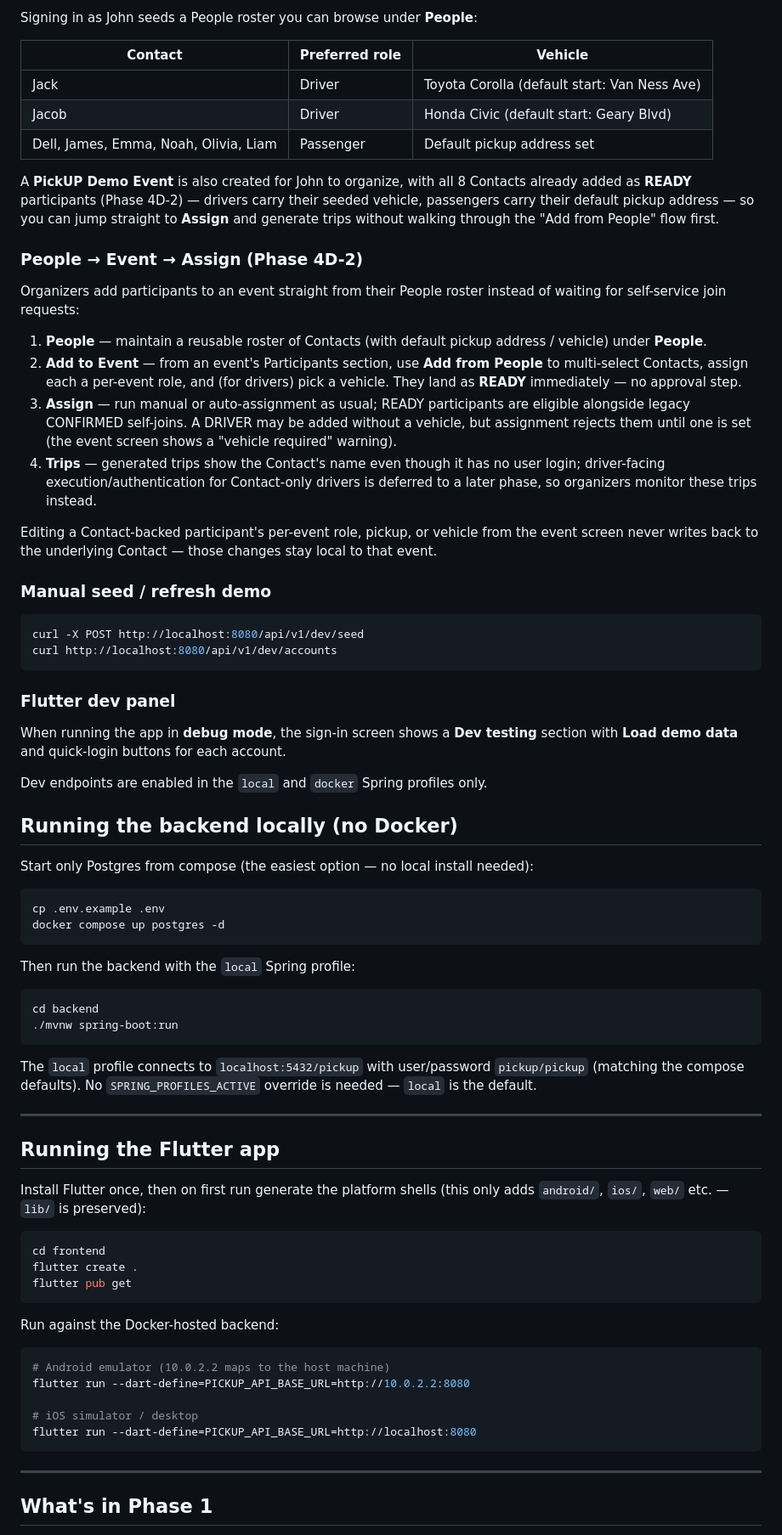
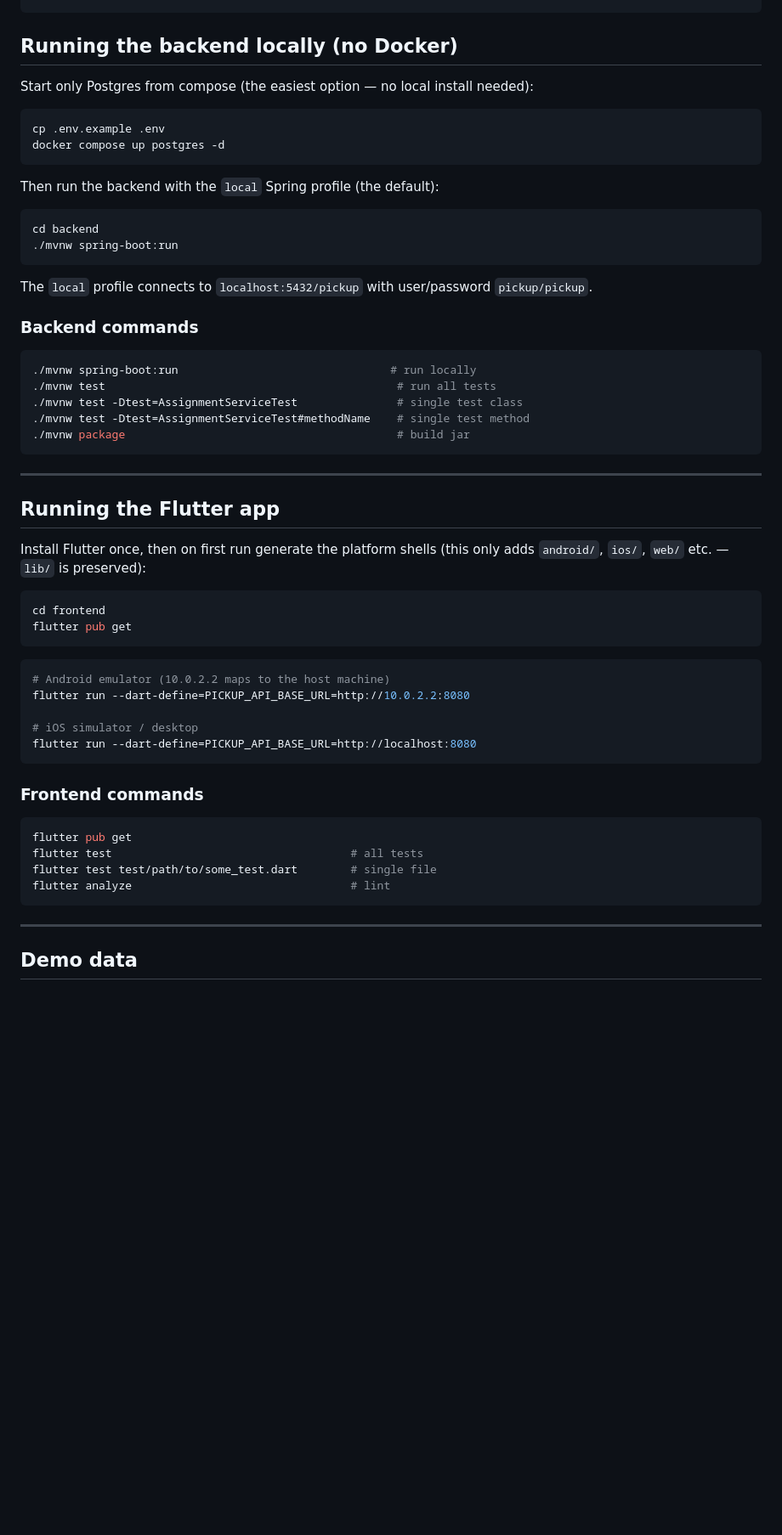
Before and after one commit to 2270330995/PickUP, a Markdown page: README.md, the part around one of its changes. Shown at 85% size. Drawn GitHub-style; blank space fills up the shorter version.

Commit message:
docsL regenerate README.md

````diff
--- a/README.md
+++ b/README.md
@@ -81,36 +64,3 @@ PickUP is now an **organizer-first** tool (Phase 4D-1): there is a single login,
-Signing in as John seeds a People roster you can browse under **People**:
-
-| Contact | Preferred role | Vehicle |
-|---------|-----------------|---------|
-| Jack | Driver | Toyota Corolla (default start: Van Ness Ave) |
-| Jacob | Driver | Honda Civic (default start: Geary Blvd) |
-| Dell, James, Emma, Noah, Olivia, Liam | Passenger | Default pickup address set |
-
-A **PickUP Demo Event** is also created for John to organize, with all 8 Contacts already added as **READY** participants (Phase 4D-2) — drivers carry their seeded vehicle, passengers carry their default pickup address — so you can jump straight to **Assign** and generate trips without walking through the "Add from People" flow first.
-
-### People → Event → Assign (Phase 4D-2)
-
-Organizers add participants to an event straight from their People roster instead of waiting for self-service join requests:
-
-1. **People** — maintain a reusable roster of Contacts (with default pickup address / vehicle) under **People**.
-2. **Add to Event** — from an event's Participants section, use **Add from People** to multi-select Contacts, assign each a per-event role, and (for drivers) pick a vehicle. They land as **READY** immediately — no approval step.
-3. **Assign** — run manual or auto-assignment as usual; READY participants are eligible alongside legacy CONFIRMED self-joins. A DRIVER may be added without a vehicle, but assignment rejects them until one is set (the event screen shows a "vehicle required" warning).
-4. **Trips** — generated trips show the Contact's name even though it has no user login; driver-facing execution/authentication for Contact-only drivers is deferred to a later phase, so organizers monitor these trips instead.
-
-Editing a Contact-backed participant's per-event role, pickup, or vehicle from the event screen never writes back to the underlying Contact — those changes stay local to that event.
-
-### Manual seed / refresh demo
-
-```bash
-curl -X POST http://localhost:8080/api/v1/dev/seed
-curl http://localhost:8080/api/v1/dev/accounts
-```
-
-### Flutter dev panel
-
-When running the app in **debug mode**, the sign-in screen shows a **Dev testing** section with **Load demo data** and quick-login buttons for each account.
-
-Dev endpoints are enabled in the `local` and `docker` Spring profiles only.
 
 ## Running the backend locally (no Docker)
 
@@ -121,14 +71,24 @@ cp .env.example .env
 docker compose up postgres -d
 ```
 
-Then run the backend with the `local` Spring profile:
+Then run the backend with the `local` Spring profile (the default):
 
 ```bash
 cd backend
 ./mvnw spring-boot:run
 ```
 
-The `local` profile connects to `localhost:5432/pickup` with user/password `pickup/pickup` (matching the compose defaults). No `SPRING_PROFILES_ACTIVE` override is needed — `local` is the default.
+The `local` profile connects to `localhost:5432/pickup` with user/password `pickup/pickup`.
+
+### Backend commands
+
+```bash
+./mvnw spring-boot:run                                # run locally
+./mvnw test                                            # run all tests
+./mvnw test -Dtest=AssignmentServiceTest               # single test class
+./mvnw test -Dtest=AssignmentServiceTest#methodName    # single test method
+./mvnw package                                         # build jar
+```
 
 ---
 
@@ -138,11 +98,8 @@ Install Flutter once, then on first run generate the platform shells (this only
 
 ```bash
 cd frontend
-flutter create .
 flutter pub get
 ```
-
-Run against the Docker-hosted backend:
 
 ```bash
 # Android emulator (10.0.2.2 maps to the host machine)
@@ -152,7 +109,16 @@ flutter run --dart-define=PICKUP_API_BASE_URL=http://10.0.2.2:8080
 flutter run --dart-define=PICKUP_API_BASE_URL=http://localhost:8080
 ```
 
+### Frontend commands
+
+```bash
+flutter pub get
+flutter test                                    # all tests
+flutter test test/path/to/some_test.dart        # single file
+flutter analyze                                 # lint
+```
+
 ---
 
-## What's in Phase 1
+## Demo data
 
````
Also changed, not shown: other parts of README.md (+46 -57 lines), CLAUDE.md (added, +167 -0 lines).
